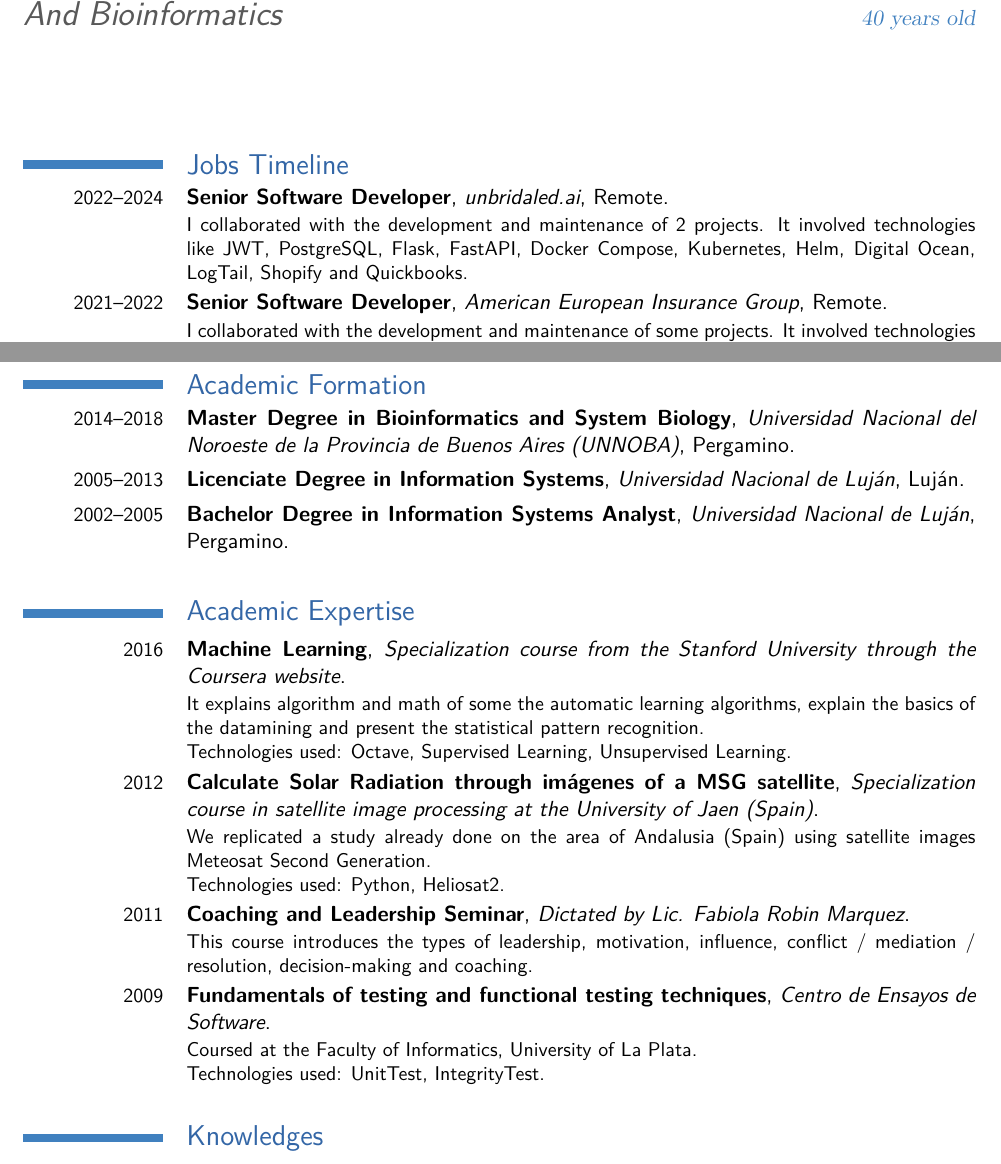
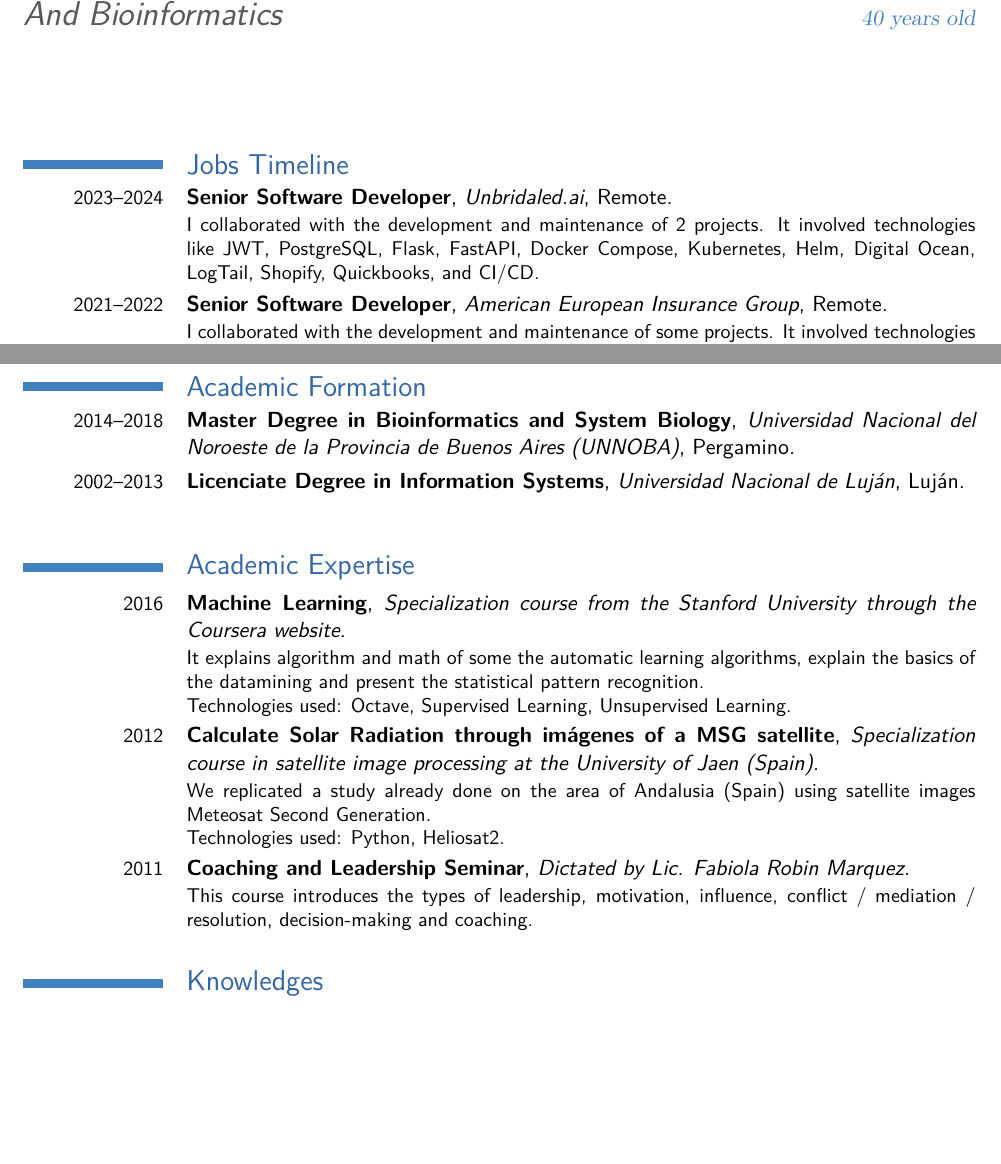
Before and after one commit to ecolell/ecolell.github.io, a LaTeX CV (assets/docs/cv/model2/cv2.en.tex): two parts of pages 1 and 2 of 3 before the commit and two parts of pages 1 and 2 of 2 after it, joined at a grey line, cut so that both start at the same text, the shorter picture padded with empty space. Compiled offline with pdfLaTeX.

Commit message:
Resolve conflicts.

```diff
--- a/assets/docs/cv/model2/cv2.en.tex
+++ b/assets/docs/cv/model2/cv2.en.tex
@@ -49,7 +49,7 @@
 
 \section{Jobs Timeline}
 % \cventry{year--year}{Job title}{Employer}{City}{}{Description}  % arguments 3 to 6 are optional
-\cventry{2022--2024}{Senior Software Developer}{unbridaled.ai}{Remote}{}{I collaborated with the development and maintenance of 2 projects. It involved technologies like JWT,  PostgreSQL,  Flask,  FastAPI,  Docker Compose,  Kubernetes,  Helm,  Digital Ocean,  LogTail,  Shopify  and  Quickbooks.}
+\cventry{2023--2024}{Senior Software Developer}{Unbridaled.ai}{Remote}{}{I collaborated with the development and maintenance of 2 projects. It involved technologies like JWT,  PostgreSQL,  Flask,  FastAPI,  Docker Compose,  Kubernetes,  Helm,  Digital Ocean,  LogTail,  Shopify, Quickbooks, and  CI/CD. }
 \cventry{2021--2022}{Senior Software Developer}{American European Insurance Group}{Remote}{}{I collaborated with the development and maintenance of some projects. It involved technologies like MySQL,  PostgreSQL,  Flask,  Docker Compose,  React,  and GraphQL (Hasura).}
 \cventry{2018--2021}{Senior Software Developer}{SquareTrade Go}{Remote}{}{I collaborated with the development and maintenance of some projects. It involved technologies like Flask, Celery, Objective C, SwiftUI, Docker Compose, AngularJS, React, and many others.}
 \cventry{2020--2021}{Bio Sciences Programming Concepts}{Coordinator}{Remote}{}{I collaborated with the development and teaching of UNNOBA Master's degree class, into the Bioinformatics and System Biology plan.}
@@ -79,8 +79,8 @@ Languages used: C++, Python, Lua.}
 \section{Academic Formation}
 % \cventry{year--year}{Degree}{Institution}{City}{\textit{Grade}}{Description}  % arguments 3 to 6 are optional
 \cventry{2014--2018}{Master Degree in Bioinformatics and System Biology}{Universidad Nacional del Noroeste de la Provincia de Buenos Aires (UNNOBA)}{Pergamino}{}{}
-\cventry{2005--2013}{Licenciate Degree in Information Systems}{Universidad Nacional de Luján}{Luján}{}{}
-\cventry{2002--2005}{Bachelor Degree in Information Systems Analyst}{Universidad Nacional de Luján}{Pergamino}{}{}
+\cventry{2002--2013}{Licenciate Degree in Information Systems}{Universidad Nacional de Luján}{Luján}{}{}
+% \cventry{2002--2005}{Bachelor Degree in Information Systems Analyst}{Universidad Nacional de Luján}{Pergamino}{}{}
 % \cventry{1999--2001}{High school Title oriented to Natural Sciences}{Institulo Comercial Rancagua}{Rancagua}{}{}
 % \cventry{1997--1998}{Basic General Education}{School $N^{o}$ 54}{Rancagua}{}{}
 % \cventry{1989--1996}{Basic General Education}{School $N^{o}$ 62}{Pergamino}{}{}
@@ -104,8 +104,8 @@ Technologies used: Python, Heliosat2.}
 \cventry{2011}{Coaching and Leadership Seminar}{Dictated by Lic. Fabiola Robin Marquez}{}{}{This course introduces the types of leadership, motivation, influence, conflict / mediation / resolution, decision-making and coaching.}
 %\cventry{2010}{Geostatistic Basic Concepts}{Update Seminar II}{}{}{I wrote a document to introduce the basic concepts of geostatistic to other professionals.\\
 %Technology used: Temporal series, Kriging.}
-\cventry{2009}{Fundamentals of testing and functional testing techniques}{Centro de Ensayos de Software}{}{}{Coursed at the Faculty of Informatics, University of La Plata.\\
-Technologies used: UnitTest, IntegrityTest.}
+%\cventry{2009}{Fundamentals of testing and functional testing techniques}{Centro de Ensayos de Software}{}{}{Coursed at the Faculty of Informatics, University of La Plata.\\
+%Technologies used: UnitTest, IntegrityTest.}
 %\cventry{2006}{DES Solar Energy}{Expert systems}{}{\#Smalltalk}{It was an application that allows to estimate the size of a home electric system based on solar energy using the experience of Ing. Raul Righini (UNLu).\\
 %Technology used: VisualWorks Smalltalk.}
 %\cventry{2006}{TSP with Genetic Algorithm v1.0}{Artificial intelligence}{}{\#Smalltalk}{It is an application that tries to solve the "Travelling Salesman Problem" using genetic algorithms.\\
```
Also changed, not shown: assets/docs/cv/model2/cv2.tex (+4 -4 lines).
